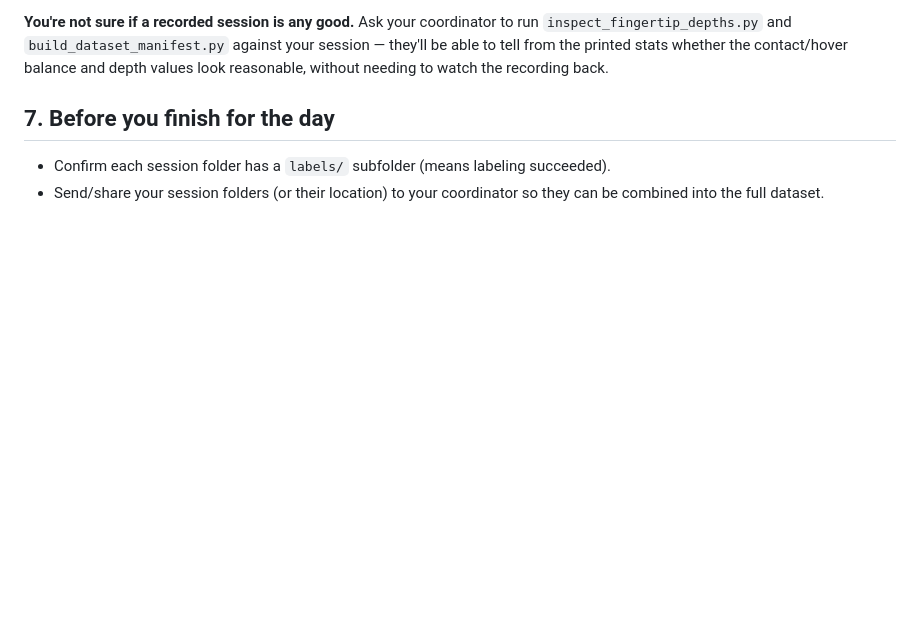
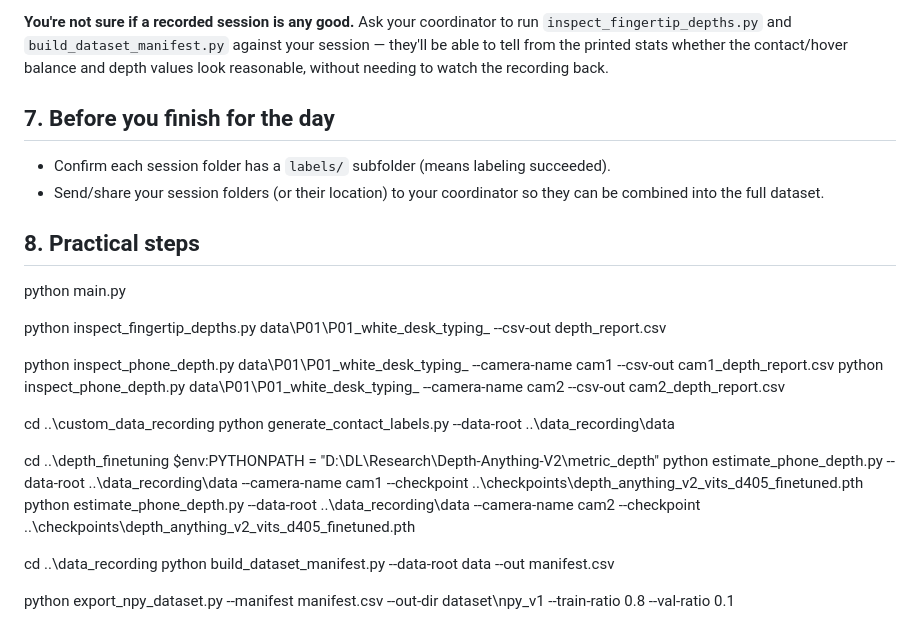
Before and after one commit to muxiddin19/Riesz-transformation-and-power-of-fingertips-enhanced-vr-keyboard, a Markdown page: Multimodal-Fingertip-Contact-Detection-via-Depth-and-Motion-Fusion/data_recording/STUDENT_RECORDING_GUIDE.md, the part around the change. GitHub-like rendering; blank space fills up the shorter version.

Commit message:
Update STUDENT_RECORDING_GUIDE with practical steps
Added practical steps for data recording and processing.

```diff
--- a/Multimodal-Fingertip-Contact-Detection-via-Depth-and-Motion-Fusion/data_recording/STUDENT_RECORDING_GUIDE.md
+++ b/Multimodal-Fingertip-Contact-Detection-via-Depth-and-Motion-Fusion/data_recording/STUDENT_RECORDING_GUIDE.md
@@ -130,3 +130,27 @@ depth values look reasonable, without needing to watch the recording back.
 - Confirm each session folder has a `labels/` subfolder (means labeling succeeded).
 - Send/share your session folders (or their location) to your coordinator so they can
   be combined into the full dataset.
+
+
+## 8. Practical steps
+
+
+  python main.py
+
+python inspect_fingertip_depths.py data\P01\P01_white_desk_typing_<timestamp> --csv-out depth_report.csv
+
+python inspect_phone_depth.py data\P01\P01_white_desk_typing_<timestamp> --camera-name cam1 --csv-out cam1_depth_report.csv
+python inspect_phone_depth.py data\P01\P01_white_desk_typing_<timestamp> --camera-name cam2 --csv-out cam2_depth_report.csv
+
+cd ..\custom_data_recording
+python generate_contact_labels.py --data-root ..\data_recording\data
+
+cd ..\depth_finetuning
+$env:PYTHONPATH = "D:\DL\Research\Depth-Anything-V2\metric_depth"
+python estimate_phone_depth.py --data-root ..\data_recording\data --camera-name cam1 --checkpoint ..\checkpoints\depth_anything_v2_vits_d405_finetuned.pth
+python estimate_phone_depth.py --data-root ..\data_recording\data --camera-name cam2 --checkpoint ..\checkpoints\depth_anything_v2_vits_d405_finetuned.pth
+
+cd ..\data_recording
+python build_dataset_manifest.py --data-root data --out manifest.csv
+
+python export_npy_dataset.py --manifest manifest.csv --out-dir dataset\npy_v1 --train-ratio 0.8 --val-ratio 0.1
```
